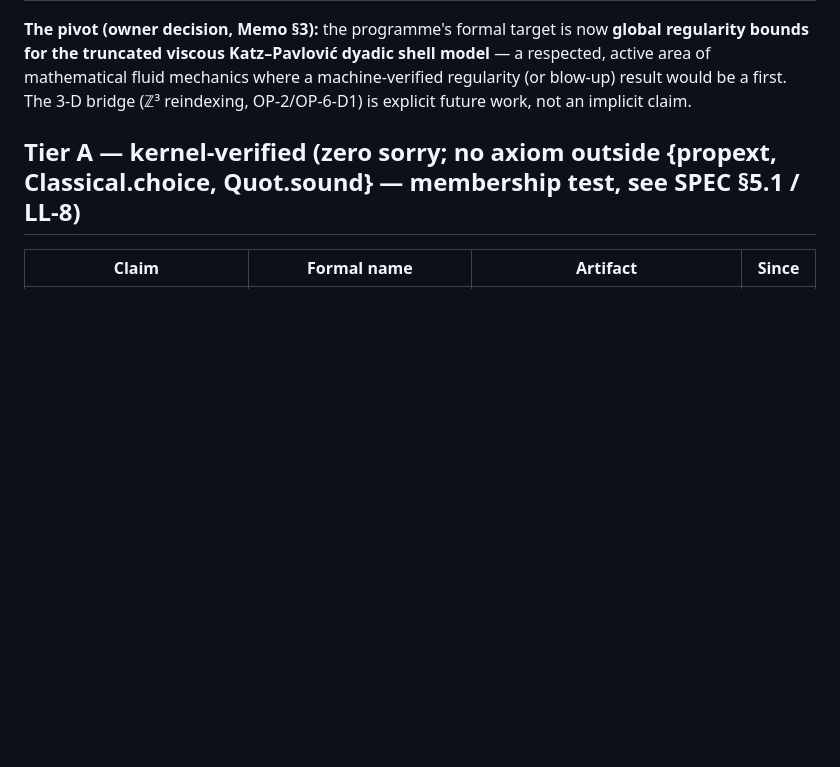
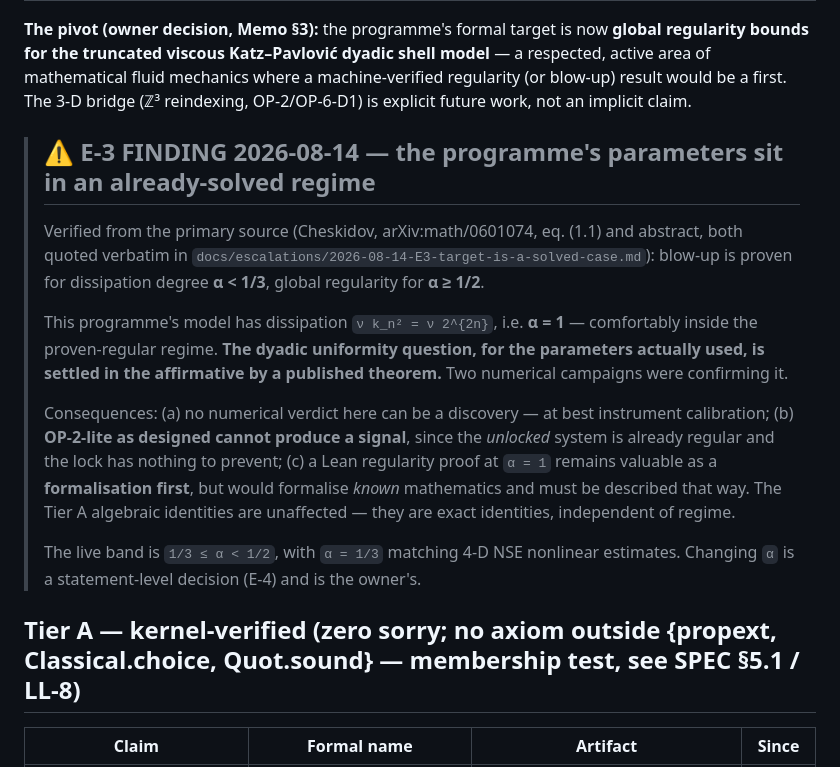
Before and after one commit to xaviercallens/SocrateAI-Scientific-MechanicaFluidorum, a Markdown page: LEDGER.md, the part around the change. Drawn GitHub-style; blank space fills up the shorter version.

```diff
--- a/LEDGER.md
+++ b/LEDGER.md
@@ -31,6 +31,27 @@ regularity bounds for the truncated viscous Katz–Pavlović dyadic shell model*
 active area of mathematical fluid mechanics where a machine-verified regularity (or blow-up)
 result would be a first. The 3-D bridge (ℤ³ reindexing, OP-2/OP-6-D1) is explicit future work,
 not an implicit claim.
+
+> ## ⚠ E-3 FINDING 2026-08-14 — the programme's parameters sit in an already-solved regime
+>
+> Verified from the primary source (Cheskidov, arXiv:math/0601074, eq. (1.1) and abstract, both
+> quoted verbatim in `docs/escalations/2026-08-14-E3-target-is-a-solved-case.md`):
+> blow-up is proven for dissipation degree **α < 1/3**, global regularity for **α ≥ 1/2**.
+>
+> This programme's model has dissipation `ν k_n² = ν 2^{2n}`, i.e. **α = 1** — comfortably inside
+> the proven-regular regime. **The dyadic uniformity question, for the parameters actually used,
+> is settled in the affirmative by a published theorem.** Two numerical campaigns were confirming
+> it.
+>
+> Consequences: (a) no numerical verdict here can be a discovery — at best instrument
+> calibration; (b) **OP-2-lite as designed cannot produce a signal**, since the *unlocked* system
+> is already regular and the lock has nothing to prevent; (c) a Lean regularity proof at `α = 1`
+> remains valuable as a **formalisation first**, but would formalise *known* mathematics and must
+> be described that way. The Tier A algebraic identities are unaffected — they are exact
+> identities, independent of regime.
+>
+> The live band is `1/3 ≤ α < 1/2`, with `α = 1/3` matching 4-D NSE nonlinear estimates.
+> Changing `α` is a statement-level decision (E-4) and is the owner's.
 
 ## Tier A — kernel-verified (zero sorry; no axiom outside {propext, Classical.choice, Quot.sound} — membership test, see SPEC §5.1 / LL-8)
 
```
Also changed, not shown: PLAN.md (+5 -0 lines), docs/escalations/2026-08-14-E3-target-is-a-solved-case.md (added, +84 -0 lines).
